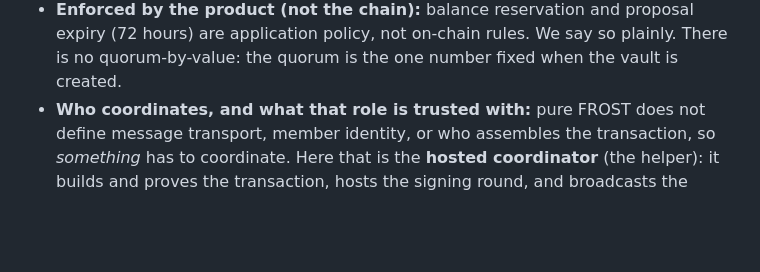
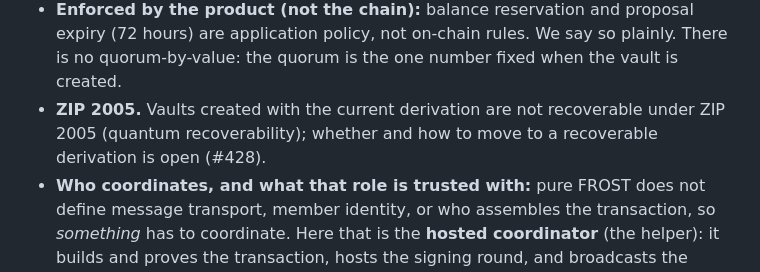
Before and after one commit to deegalabs/konclave, a Markdown page: README.md, the part around the change. GitHub-like rendering; blank space fills up the shorter version.

Commit message:
docs(security): say that current vaults are not ZIP 2005 recoverable (#665)

```diff
--- a/README.md
+++ b/README.md
@@ -210,6 +210,7 @@ not promise what we do not deliver.
 - **Enforced by the product (not the chain):** balance reservation and proposal expiry (72 hours)
   are application policy, not on-chain rules. We say so plainly. There is no quorum-by-value: the
   quorum is the one number fixed when the vault is created.
+- **ZIP 2005.** Vaults created with the current derivation are not recoverable under ZIP 2005 (quantum recoverability); whether and how to move to a recoverable derivation is open (#428).
 - **Who coordinates, and what that role is trusted with:** pure FROST does not define message
   transport, member identity, or who assembles the transaction, so *something* has to coordinate.
   Here that is the **hosted coordinator** (the helper): it builds and proves the transaction, hosts
```
Also changed, not shown: SECURITY.md (+1 -0 lines), docs/CLAIMS.md (+1 -0 lines).
